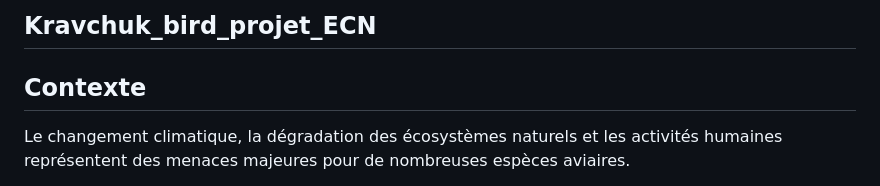
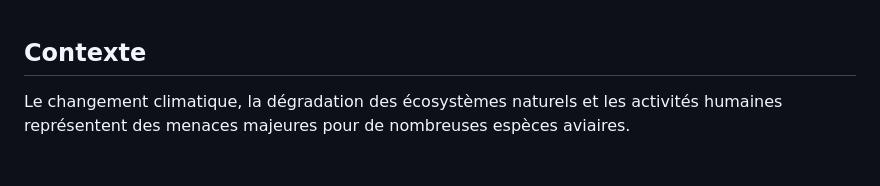
Before and after one commit to TDSYYDS-creator/Kravchuk_bird_projet_ECN, a Markdown page: README.md, the part around the change. GitHub-like rendering.

```diff
--- a/README.md
+++ b/README.md
@@ -1,5 +1,3 @@
-## Kravchuk_bird_projet_ECN
-
 ## Contexte
 
 Le changement climatique, la dégradation des écosystèmes naturels et les activités humaines représentent des menaces majeures pour de nombreuses espèces aviaires.
```
